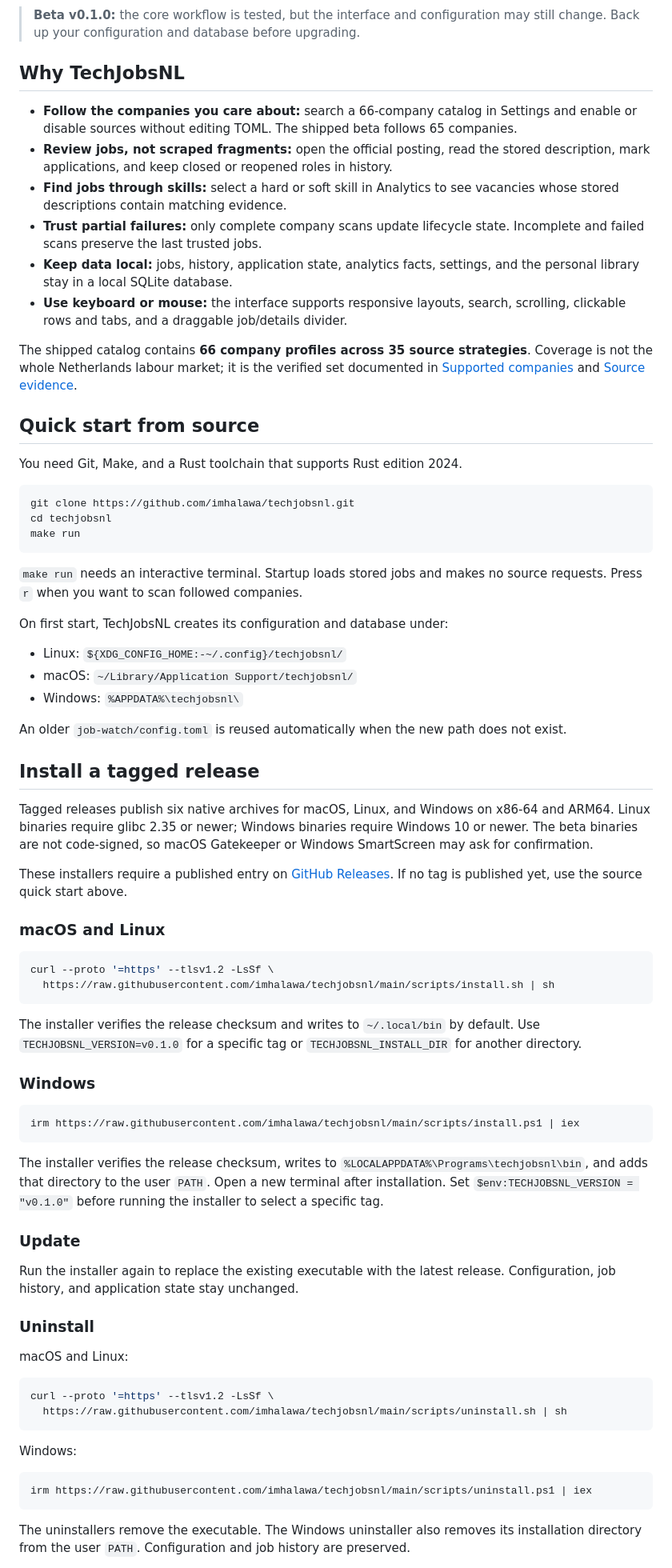
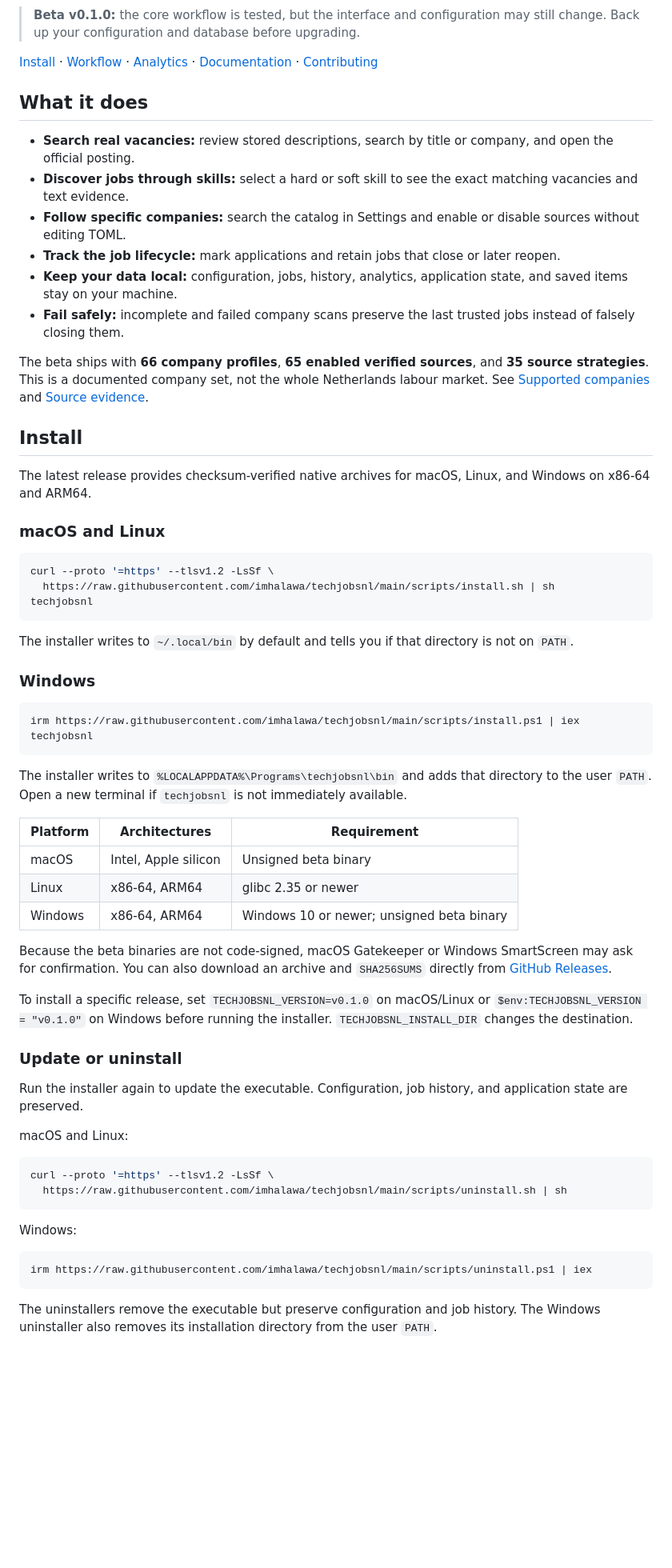
Before and after one commit to imhalawa/techjobsnl, a Markdown page: README.md, the part around one of its changes. Shown at 80% size. Drawn GitHub-style; blank space fills up the shorter version.

Commit message:
docs: improve README front page

````diff
--- a/README.md
+++ b/README.md
@@ -11,65 +13,55 @@ TechJobsNL is a local terminal job finder built with Rust and Ratatui. It collec
 
 > **Beta v0.1.0:** the core workflow is tested, but the interface and configuration may still change. Back up your configuration and database before upgrading.
 
-## Why TechJobsNL
+[Install](#install) · [Workflow](#how-it-works) · [Analytics](#evidence-linked-analytics) · [Documentation](#documentation) · [Contributing](#development-and-contributing)
 
-- **Follow the companies you care about:** search a 66-company catalog in Settings and enable or disable sources without editing TOML. The shipped beta follows 65 companies.
-- **Review jobs, not scraped fragments:** open the official posting, read the stored description, mark applications, and keep closed or reopened roles in history.
-- **Find jobs through skills:** select a hard or soft skill in Analytics to see vacancies whose stored descriptions contain matching evidence.
-- **Trust partial failures:** only complete company scans update lifecycle state. Incomplete and failed scans preserve the last trusted jobs.
-- **Keep data local:** jobs, history, application state, analytics facts, settings, and the personal library stay in a local SQLite database.
-- **Use keyboard or mouse:** the interface supports responsive layouts, search, scrolling, clickable rows and tabs, and a draggable job/details divider.
+## What it does
 
-The shipped catalog contains **66 company profiles across 35 source strategies**. Coverage is not the whole Netherlands labour market; it is the verified set documented in [Supported companies](SUPPORTED_COMPANIES.md) and [Source evidence](SOURCES.md).
+- **Search real vacancies:** review stored descriptions, search by title or company, and open the official posting.
+- **Discover jobs through skills:** select a hard or soft skill to see the exact matching vacancies and text evidence.
+- **Follow specific companies:** search the catalog in Settings and enable or disable sources without editing TOML.
+- **Track the job lifecycle:** mark applications and retain jobs that close or later reopen.
+- **Keep your data local:** configuration, jobs, history, analytics, application state, and saved items stay on your machine.
+- **Fail safely:** incomplete and failed company scans preserve the last trusted jobs instead of falsely closing them.
 
-## Quick start from source
+The beta ships with **66 company profiles**, **65 enabled verified sources**, and **35 source strategies**. This is a documented company set, not the whole Netherlands labour market. See [Supported companies](SUPPORTED_COMPANIES.md) and [Source evidence](SOURCES.md).
 
-You need Git, Make, and a Rust toolchain that supports Rust edition 2024.
+## Install
 
-```bash
-git clone https://github.com/imhalawa/techjobsnl.git
-cd techjobsnl
-make run
-```
-
-`make run` needs an interactive terminal. Startup loads stored jobs and makes no source requests. Press `r` when you want to scan followed companies.
-
-On first start, TechJobsNL creates its configuration and database under:
-
-- Linux: `${XDG_CONFIG_HOME:-~/.config}/techjobsnl/`
-- macOS: `~/Library/Application Support/techjobsnl/`
-- Windows: `%APPDATA%\techjobsnl\`
-
-An older `job-watch/config.toml` is reused automatically when the new path does not exist.
-
-## Install a tagged release
-
-Tagged releases publish six native archives for macOS, Linux, and Windows on x86-64 and ARM64. Linux binaries require glibc 2.35 or newer; Windows binaries require Windows 10 or newer. The beta binaries are not code-signed, so macOS Gatekeeper or Windows SmartScreen may ask for confirmation.
-
-These installers require a published entry on [GitHub Releases](https://github.com/imhalawa/techjobsnl/releases). If no tag is published yet, use the source quick start above.
+The latest release provides checksum-verified native archives for macOS, Linux, and Windows on x86-64 and ARM64.
 
 ### macOS and Linux
 
 ```bash
 curl --proto '=https' --tlsv1.2 -LsSf \
   https://raw.githubusercontent.com/imhalawa/techjobsnl/main/scripts/install.sh | sh
+techjobsnl
 ```
 
-The installer verifies the release checksum and writes to `~/.local/bin` by default. Use `TECHJOBSNL_VERSION=v0.1.0` for a specific tag or `TECHJOBSNL_INSTALL_DIR` for another directory.
+The installer writes to `~/.local/bin` by default and tells you if that directory is not on `PATH`.
 
 ### Windows
 
 ```powershell
 irm https://raw.githubusercontent.com/imhalawa/techjobsnl/main/scripts/install.ps1 | iex
+techjobsnl
 ```
 
-The installer verifies the release checksum, writes to `%LOCALAPPDATA%\Programs\techjobsnl\bin`, and adds that directory to the user `PATH`. Open a new terminal after installation. Set `$env:TECHJOBSNL_VERSION = "v0.1.0"` before running the installer to select a specific tag.
+The installer writes to `%LOCALAPPDATA%\Programs\techjobsnl\bin` and adds that directory to the user `PATH`. Open a new terminal if `techjobsnl` is not immediately available.
 
-### Update
+| Platform | Architectures | Requirement |
+|---|---|---|
+| macOS | Intel, Apple silicon | Unsigned beta binary |
+| Linux | x86-64, ARM64 | glibc 2.35 or newer |
+| Windows | x86-64, ARM64 | Windows 10 or newer; unsigned beta binary |
 
-Run the installer again to replace the existing executable with the latest release. Configuration, job history, and application state stay unchanged.
+Because the beta binaries are not code-signed, macOS Gatekeeper or Windows SmartScreen may ask for confirmation. You can also download an archive and `SHA256SUMS` directly from [GitHub Releases](https://github.com/imhalawa/techjobsnl/releases/latest).
 
-### Uninstall
+To install a specific release, set `TECHJOBSNL_VERSION=v0.1.0` on macOS/Linux or `$env:TECHJOBSNL_VERSION = "v0.1.0"` on Windows before running the installer. `TECHJOBSNL_INSTALL_DIR` changes the destination.
+
+### Update or uninstall
+
+Run the installer again to update the executable. Configuration, job history, and application state are preserved.
 
 macOS and Linux:
 
@@ -84,5 +76,5 @@ Windows:
 irm https://raw.githubusercontent.com/imhalawa/techjobsnl/main/scripts/uninstall.ps1 | iex
 ```
 
-The uninstallers remove the executable. The Windows uninstaller also removes its installation directory from the user `PATH`. Configuration and job history are preserved.
+The uninstallers remove the executable but preserve configuration and job history. The Windows uninstaller also removes its installation directory from the user `PATH`.
 
````
Also changed, not shown: other parts of README.md (+72 -51 lines).
